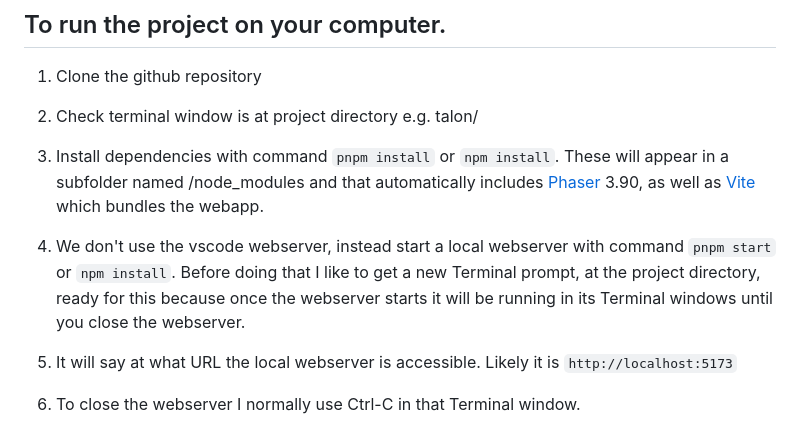
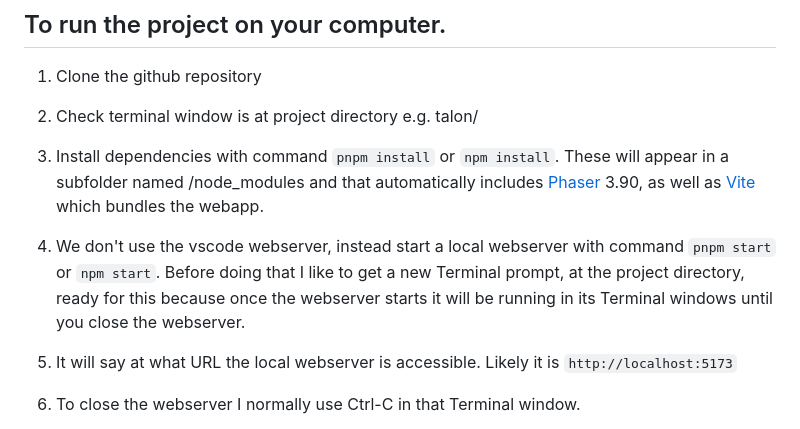
Before and after one commit to jpmckeown/talon, a Markdown page: README.md, the part around the change. GitHub-like rendering.

Commit message:
Fix typo in start command instruction for npm

```diff
--- a/README.md
+++ b/README.md
@@ -16,7 +16,7 @@ Based on a tutorial by Scott Westover, a version of the one-player card game "Pa
 
 3. Install dependencies with command `pnpm install` or `npm install`. These will appear in a subfolder named /node_modules and that automatically includes [Phaser](https://phaser.io) 3.90, as well as [Vite](https://vitejs.dev/) which bundles the webapp.
 
-4. We don't use the vscode webserver, instead start a local webserver with command `pnpm start` or `npm install`. Before doing that I like to get a new Terminal prompt, at the project directory, ready for this because once the webserver starts it will be running in its Terminal windows until you close the webserver.
+4. We don't use the vscode webserver, instead start a local webserver with command `pnpm start` or `npm start`. Before doing that I like to get a new Terminal prompt, at the project directory, ready for this because once the webserver starts it will be running in its Terminal windows until you close the webserver.
 
 5. It will say at what URL the local webserver is accessible. Likely it is `http://localhost:5173`
 
```
